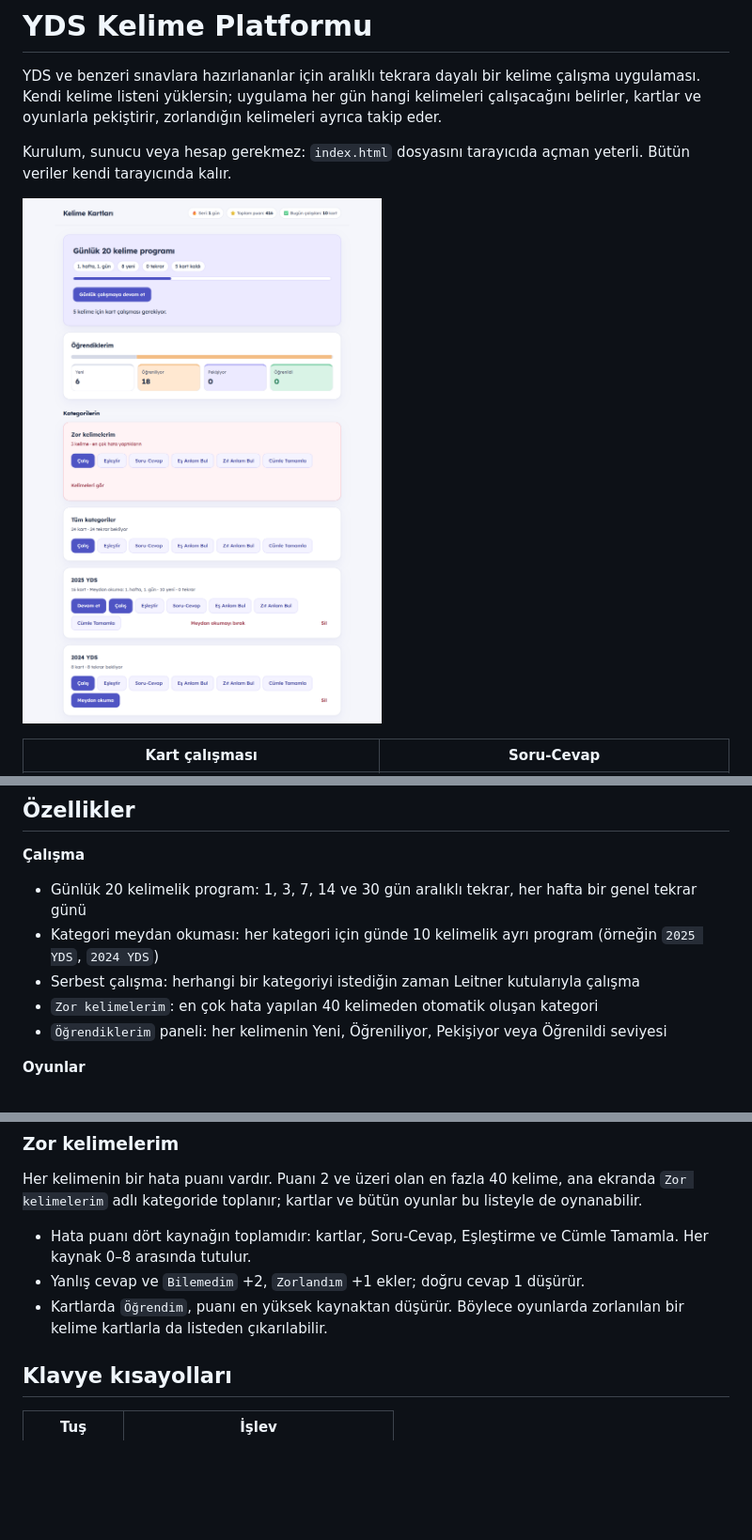
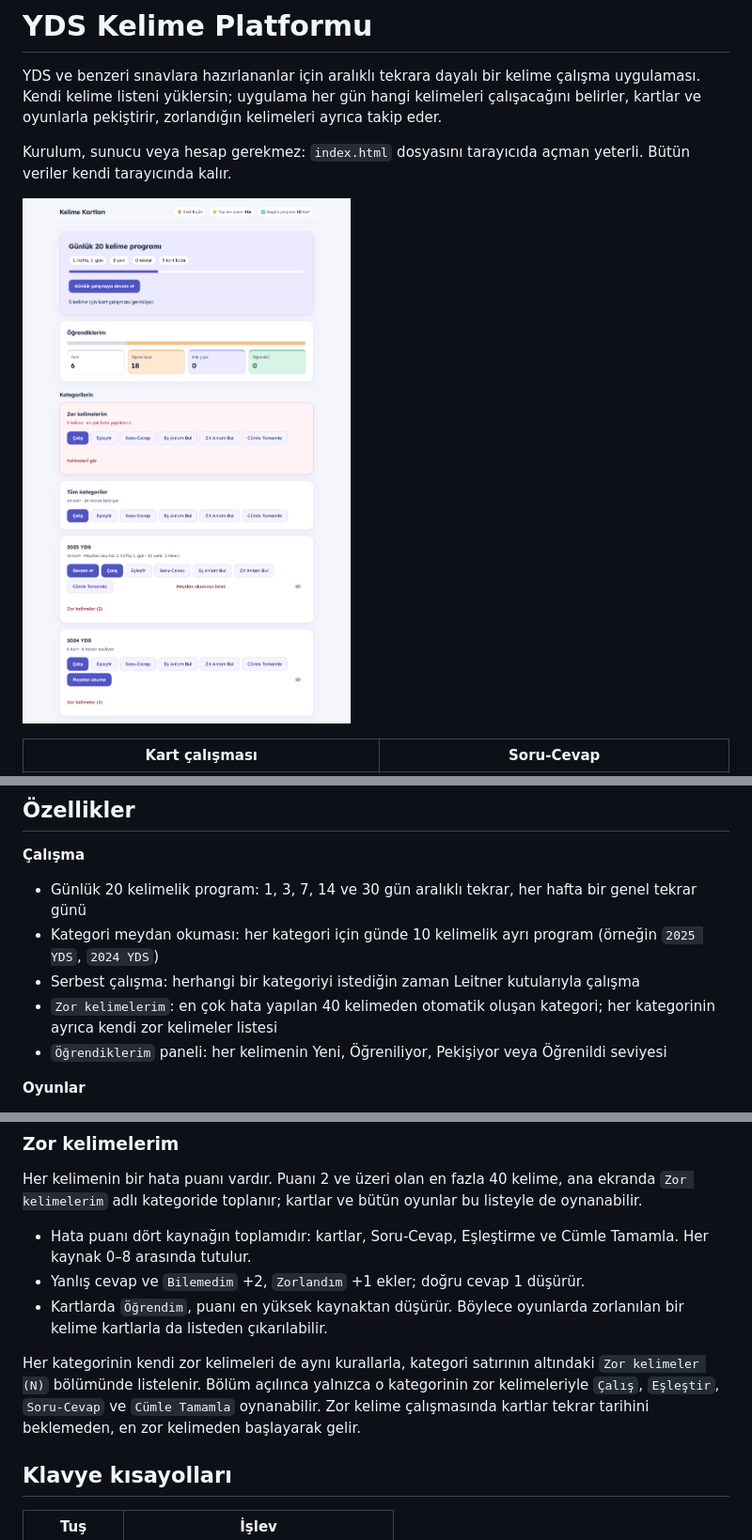
Before and after one commit to gizembm/yds-vocab-platform, a Markdown page: README.md, 3 parts joined by grey strips. Shown at 94% size. Drawn GitHub-style; pictures changed too: docs/screenshots/home.png; blank space fills up the shorter version.

```diff
--- a/README.md
+++ b/README.md
@@ -28,7 +28,7 @@ Kurulum, sunucu veya hesap gerekmez: `index.html` dosyasını tarayıcıda açma
 - Günlük 20 kelimelik program: 1, 3, 7, 14 ve 30 gün aralıklı tekrar, her hafta bir genel tekrar günü
 - Kategori meydan okuması: her kategori için günde 10 kelimelik ayrı program (örneğin `2025 YDS`, `2024 YDS`)
 - Serbest çalışma: herhangi bir kategoriyi istediğin zaman Leitner kutularıyla çalışma
-- `Zor kelimelerim`: en çok hata yapılan 40 kelimeden otomatik oluşan kategori
+- `Zor kelimelerim`: en çok hata yapılan 40 kelimeden otomatik oluşan kategori; her kategorinin ayrıca kendi zor kelimeler listesi
 - `Öğrendiklerim` paneli: her kelimenin Yeni, Öğreniliyor, Pekişiyor veya Öğrenildi seviyesi
 
 **Oyunlar**
@@ -158,6 +158,8 @@ Her kelimenin bir hata puanı vardır. Puanı 2 ve üzeri olan en fazla 40 kelim
 - Yanlış cevap ve `Bilemedim` +2, `Zorlandım` +1 ekler; doğru cevap 1 düşürür.
 - Kartlarda `Öğrendim`, puanı en yüksek kaynaktan düşürür. Böylece oyunlarda zorlanılan bir kelime kartlarla da listeden çıkarılabilir.
 
+Her kategorinin kendi zor kelimeleri de aynı kurallarla, kategori satırının altındaki `Zor kelimeler (N)` bölümünde listelenir. Bölüm açılınca yalnızca o kategorinin zor kelimeleriyle `Çalış`, `Eşleştir`, `Soru-Cevap` ve `Cümle Tamamla` oynanabilir. Zor kelime çalışmasında kartlar tekrar tarihini beklemeden, en zor kelimeden başlayarak gelir.
+
 ## Klavye kısayolları
 
 | Tuş | İşlev |
```
Also changed, not shown: 5 other files.
